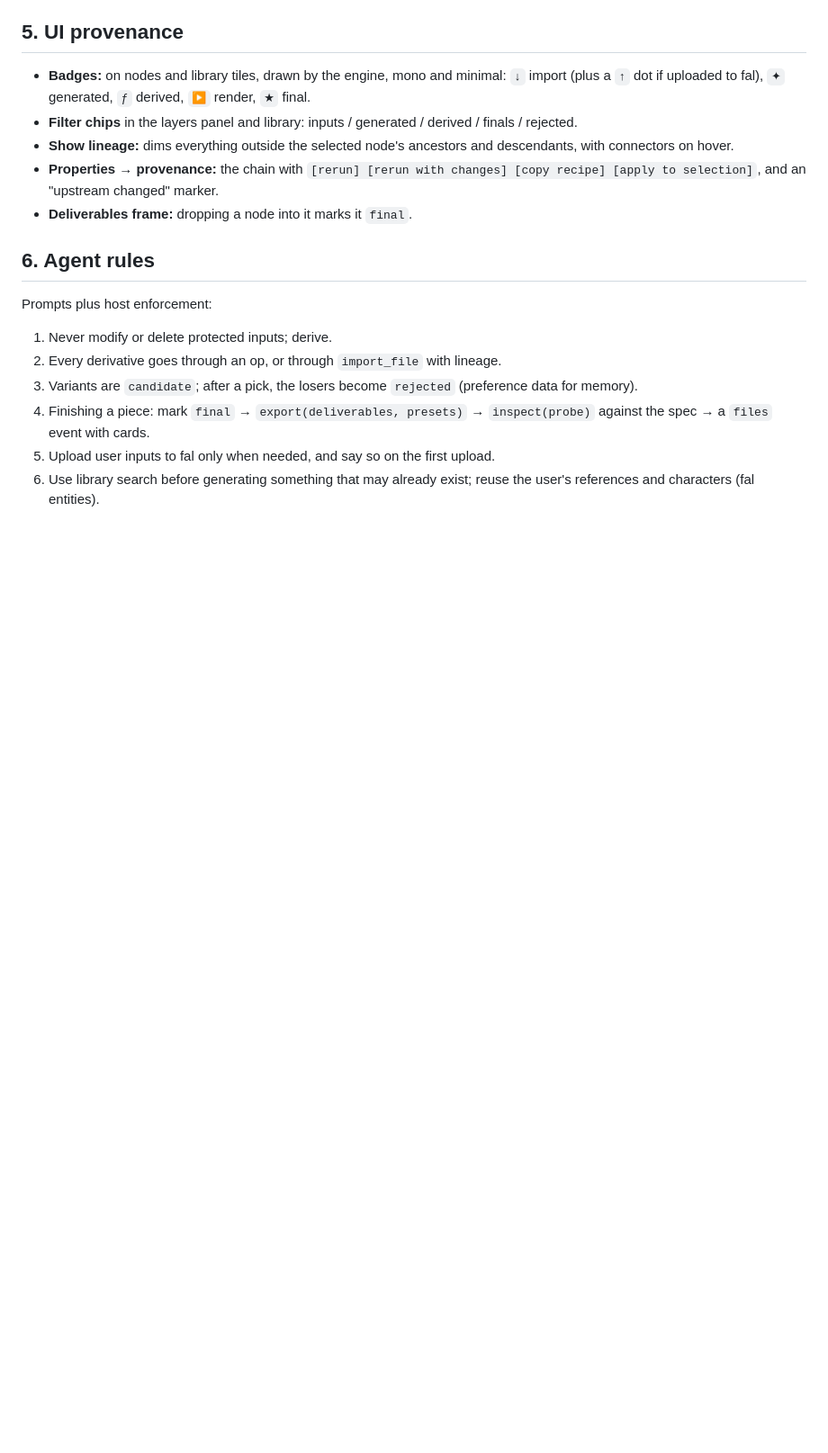
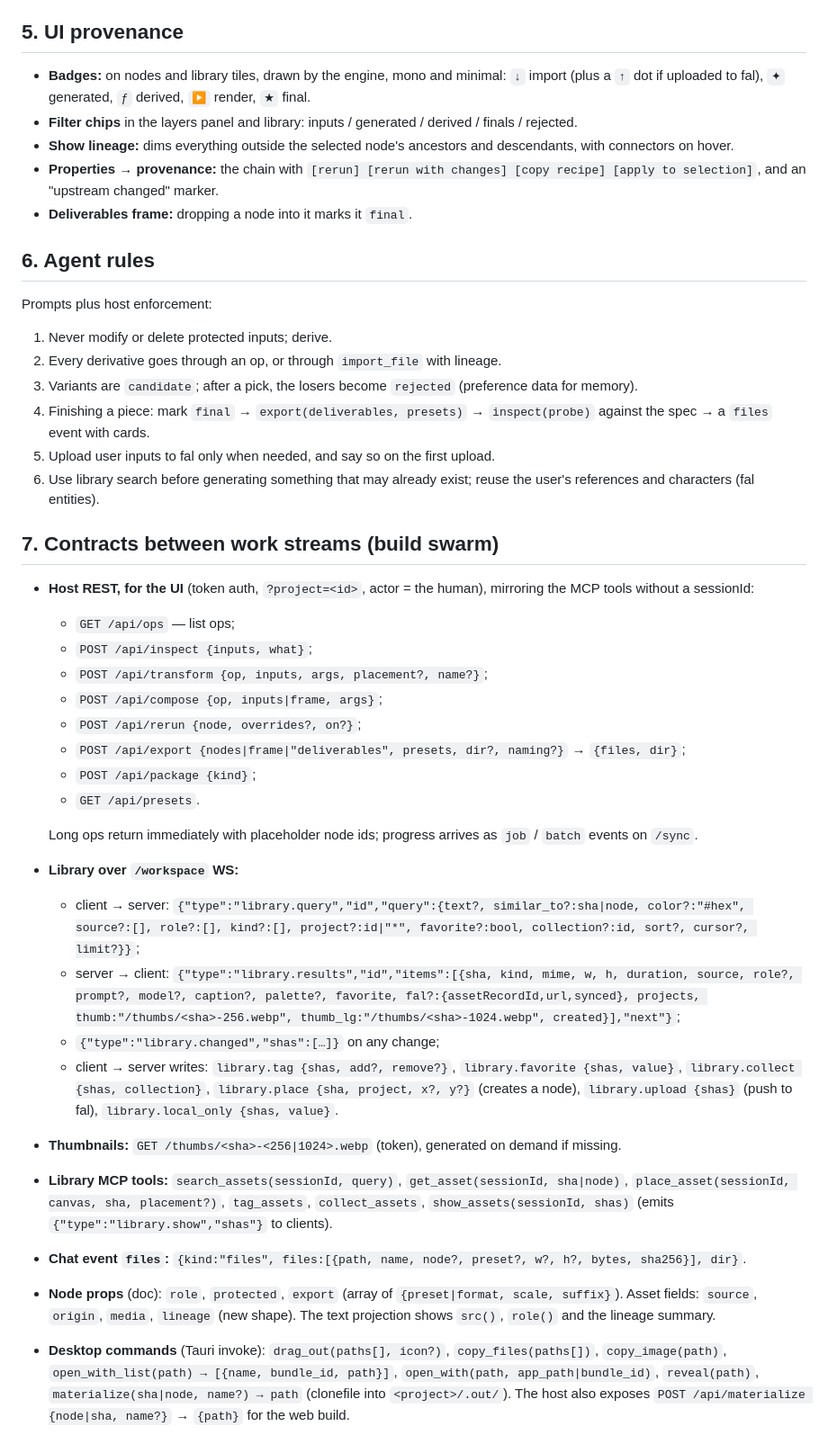
Before and after one commit to LukasBacevicius/fal-os, a Markdown page: docs/ASSETS-V1.md, the part around the change. Shown at 90% size. Rendered like a GitHub page; blank space fills up the shorter version.

Commit message:
docs: Assets v1 work-stream contracts
Co-Authored-By: Claude Opus 5.5 <noreply@anthropic.com>

```diff
--- a/docs/ASSETS-V1.md
+++ b/docs/ASSETS-V1.md
@@ -136,3 +136,26 @@ Prompts plus host enforcement:
 4. Finishing a piece: mark `final` → `export(deliverables, presets)` → `inspect(probe)` against the spec → a `files` event with cards.
 5. Upload user inputs to fal only when needed, and say so on the first upload.
 6. Use library search before generating something that may already exist; reuse the user's references and characters (fal entities).
+
+## 7. Contracts between work streams (build swarm)
+- **Host REST, for the UI** (token auth, `?project=<id>`, actor = the human), mirroring the MCP tools without a sessionId:
+  - `GET /api/ops` — list ops;
+  - `POST /api/inspect {inputs, what}`;
+  - `POST /api/transform {op, inputs, args, placement?, name?}`;
+  - `POST /api/compose {op, inputs|frame, args}`;
+  - `POST /api/rerun {node, overrides?, on?}`;
+  - `POST /api/export {nodes|frame|"deliverables", presets, dir?, naming?}` → `{files, dir}`;
+  - `POST /api/package {kind}`;
+  - `GET /api/presets`.
+
+  Long ops return immediately with placeholder node ids; progress arrives as `job` / `batch` events on `/sync`.
+- **Library over `/workspace` WS:**
+  - client → server: `{"type":"library.query","id","query":{text?, similar_to?:sha|node, color?:"#hex", source?:[], role?:[], kind?:[], project?:id|"*", favorite?:bool, collection?:id, sort?, cursor?, limit?}}`;
+  - server → client: `{"type":"library.results","id","items":[{sha, kind, mime, w, h, duration, source, role?, prompt?, model?, caption?, palette?, favorite, fal?:{assetRecordId,url,synced}, projects, thumb:"/thumbs/<sha>-256.webp", thumb_lg:"/thumbs/<sha>-1024.webp", created}],"next"}`;
+  - `{"type":"library.changed","shas":[…]}` on any change;
+  - client → server writes: `library.tag {shas, add?, remove?}`, `library.favorite {shas, value}`, `library.collect {shas, collection}`, `library.place {sha, project, x?, y?}` (creates a node), `library.upload {shas}` (push to fal), `library.local_only {shas, value}`.
+- **Thumbnails:** `GET /thumbs/<sha>-<256|1024>.webp` (token), generated on demand if missing.
+- **Library MCP tools:** `search_assets(sessionId, query)`, `get_asset(sessionId, sha|node)`, `place_asset(sessionId, canvas, sha, placement?)`, `tag_assets`, `collect_assets`, `show_assets(sessionId, shas)` (emits `{"type":"library.show","shas"}` to clients).
+- **Chat event `files`:** `{kind:"files", files:[{path, name, node?, preset?, w?, h?, bytes, sha256}], dir}`.
+- **Node props** (doc): `role`, `protected`, `export` (array of `{preset|format, scale, suffix}`). Asset fields: `source`, `origin`, `media`, `lineage` (new shape). The text projection shows `src()`, `role()` and the lineage summary.
+- **Desktop commands** (Tauri invoke): `drag_out(paths[], icon?)`, `copy_files(paths[])`, `copy_image(path)`, `open_with_list(path) → [{name, bundle_id, path}]`, `open_with(path, app_path|bundle_id)`, `reveal(path)`, `materialize(sha|node, name?) → path` (clonefile into `<project>/.out/`). The host also exposes `POST /api/materialize {node|sha, name?}` → `{path}` for the web build.
```
